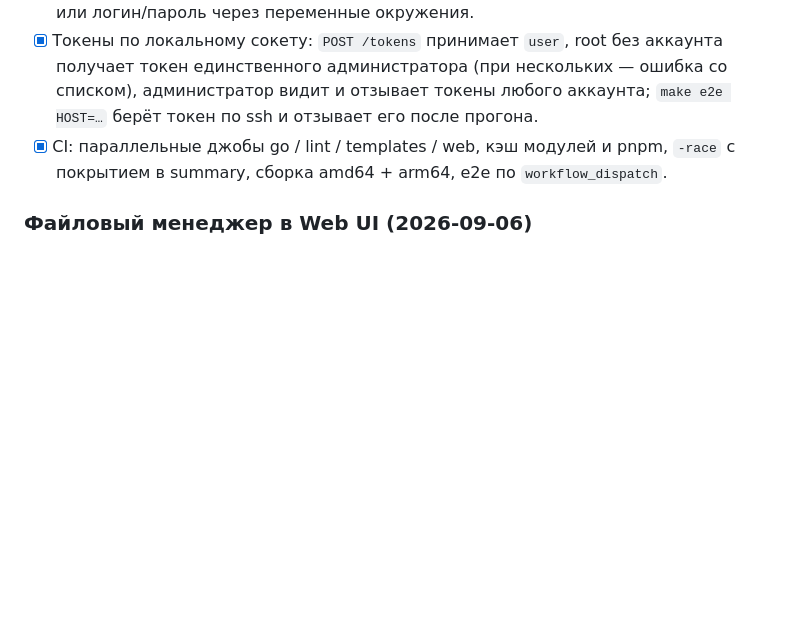
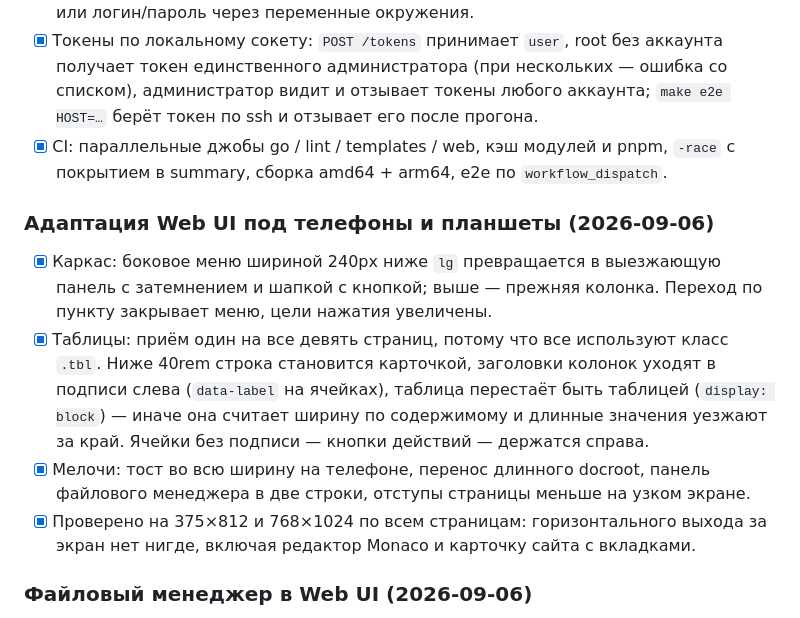
Before and after one commit to Logmen/MonoPanel, a Markdown page: docs/05-roadmap.md, the part around the change. GitHub-like rendering; blank space fills up the shorter version.

```diff
--- a/docs/05-roadmap.md
+++ b/docs/05-roadmap.md
@@ -37,6 +37,12 @@
 - [x] `e2e/` (тег `e2e`): сценарий против живой панели — аккаунт, сайт с пресетом, PHP отвечает, запрет PHP в uploads работает, база, удаление; чистит за собой. Токен или логин/пароль через переменные окружения.
 - [x] Токены по локальному сокету: `POST /tokens` принимает `user`, root без аккаунта получает токен единственного администратора (при нескольких — ошибка со списком), администратор видит и отзывает токены любого аккаунта; `make e2e HOST=…` берёт токен по ssh и отзывает его после прогона.
 - [x] CI: параллельные джобы go / lint / templates / web, кэш модулей и pnpm, `-race` с покрытием в summary, сборка amd64 + arm64, e2e по `workflow_dispatch`.
+
+### Адаптация Web UI под телефоны и планшеты (2026-09-06)
+- [x] Каркас: боковое меню шириной 240px ниже `lg` превращается в выезжающую панель с затемнением и шапкой с кнопкой; выше — прежняя колонка. Переход по пункту закрывает меню, цели нажатия увеличены.
+- [x] Таблицы: приём один на все девять страниц, потому что все используют класс `.tbl`. Ниже 40rem строка становится карточкой, заголовки колонок уходят в подписи слева (`data-label` на ячейках), таблица перестаёт быть таблицей (`display: block`) — иначе она считает ширину по содержимому и длинные значения уезжают за край. Ячейки без подписи — кнопки действий — держатся справа.
+- [x] Мелочи: тост во всю ширину на телефоне, перенос длинного docroot, панель файлового менеджера в две строки, отступы страницы меньше на узком экране.
+- [x] Проверено на 375×812 и 768×1024 по всем страницам: горизонтального выхода за экран нет нигде, включая редактор Monaco и карточку сайта с вкладками.
 
 ### Файловый менеджер в Web UI (2026-09-06)
 - [x] `FileManager.svelte`: обзор домашнего каталога аккаунта, хлебные крошки, переход к каталогу сайта, создание папки и файла, загрузка перетаскиванием и выбором, скачивание, переименование, права, распаковка архивов, множественное выделение и удаление — всё поверх существующего `/files`-API, то есть от имени владельца через helper.
```
Also changed, not shown: README.en.md (+1 -1 lines), README.md (+1 -1 lines).
